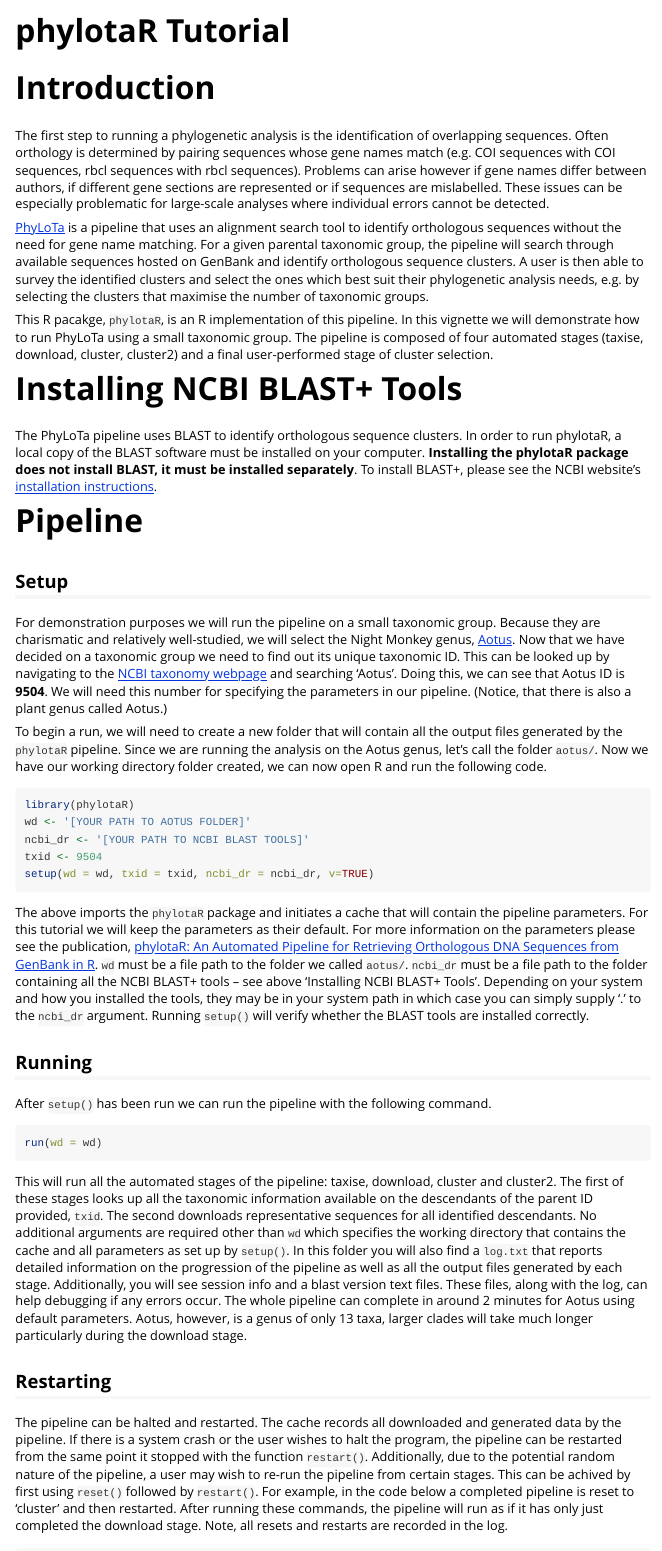
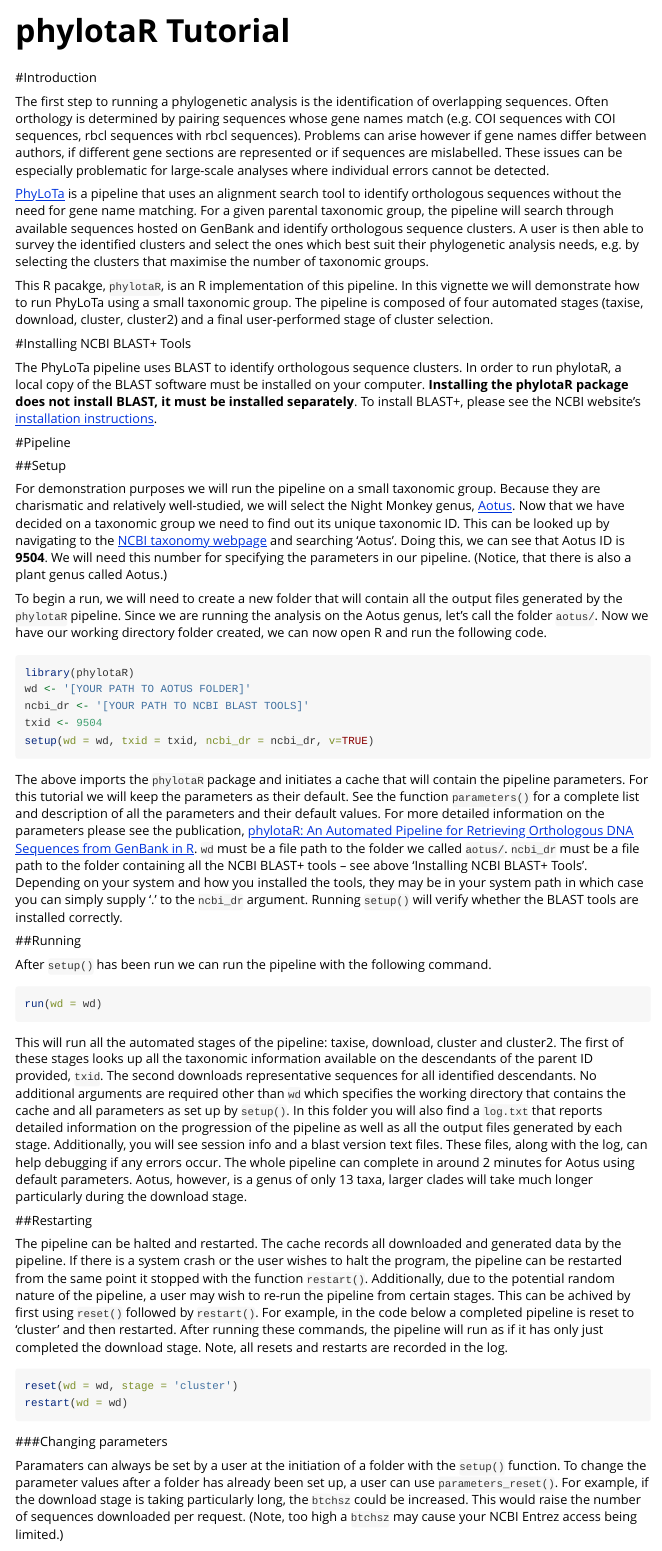
Before and after one commit to ropensci/phylotaR, an R Markdown document (vignettes/phylotaR.Rmd): the page in a window 1100 px wide, from its top, and a second part further down, joined at a grey line. Rendered offline with R 4.5, knitr and Pandoc, with nearby package versions.

Commit message:
more info on parameter changes

````diff
--- a/vignettes/phylotaR.Rmd
+++ b/vignettes/phylotaR.Rmd
@@ -36,9 +36,9 @@
 setup(wd = wd, txid = txid, ncbi_dr = ncbi_dr, v=TRUE)
 ```
 
-The above imports the `phylotaR` package and initiates a cache that will contain the pipeline parameters. For this tutorial we will keep the parameters as their default. For more information on the parameters please see the publication, [phylotaR: An Automated Pipeline for Retrieving Orthologous DNA Sequences from GenBank in R](https://doi.org/10.3390/life8020020). `wd` must be a file path to the folder we called `aotus/`. `ncbi_dr` must be a file path to the folder containing all the NCBI BLAST+ tools -- see above 'Installing NCBI BLAST+ Tools'. Depending on your system and how you installed the tools, they may be in your system path in which case you can simply supply '.' to the `ncbi_dr` argument. Running `setup()` will verify whether the BLAST tools are installed correctly.
+The above imports the `phylotaR` package and initiates a cache that will contain the pipeline parameters. For this tutorial we will keep the parameters as their default. See the function `parameters()` for a complete list and description of all the parameters and their default values. For more detailed information on the parameters please see the publication, [phylotaR: An Automated Pipeline for Retrieving Orthologous DNA Sequences from GenBank in R](https://doi.org/10.3390/life8020020). `wd` must be a file path to the folder we called `aotus/`. `ncbi_dr` must be a file path to the folder containing all the NCBI BLAST+ tools -- see above 'Installing NCBI BLAST+ Tools'. Depending on your system and how you installed the tools, they may be in your system path in which case you can simply supply '.' to the `ncbi_dr` argument. Running `setup()` will verify whether the BLAST tools are installed correctly.
 
-## Running
+##Running
 
 After `setup()` has been run we can run the pipeline with the following command.
 
@@ -57,7 +57,19 @@
 restart(wd = wd)
 ```
 
-## Cluster selection
+###Changing parameters
+
+Paramaters can always be set by a user at the initiation of a folder with the `setup()` function. To change the parameter values after a folder has already been set up, a user can use `parameters_reset()`. For example, if the download stage is taking particularly long, the `btchsz` could be increased. This would raise the number of sequences downloaded per request. (Note, too high a `btchsz` may cause your NCBI Entrez access being limited.)
+
+```{r parameters reset, eval=FALSE, message=FALSE, warning=FALSE, include=TRUE, paged.print=FALSE}
+# use ctrl+c or Esc to halt R
+# increase the btchsz from the default to 300
+parameters_reset(wd = wd, parameters = 'btchz', values = 300)
+restart(wd = wd)
+# ^ restart from whatever point it was halted
+```
+
+##Cluster selection
 
 After a pipeline has completed, the identified clusters can be interrogated. In the below code, we generate a phylota object using `read_phylota()`. Again, all that is required as an argument is the working directory. The produced object contains cluster, sequence and taxonomic information on all the clusters. It has 6 data slots: cids, sids, txids, txdct, sqs and cls. Each of these slots can be accessed with `@`, see ?\`Phylota-class\` for more information. The `phylotaR` package has a range of functions for probing clusters in a phylota object. For example, if we want to know how many different taxonomic groups are represented by each cluster we can use `get_ntaxa()`.
 
````
Also changed, not shown: R/phylotaR.R (+5 -3 lines), R/pipeline.R (+10 -2 lines), R/tools-api.R (+1 -1 lines), R/tools-sqs.R (+0 -1 lines), README.md, vignettes/phylotaR.Rmd (12 more changed lines), 3 other files.
